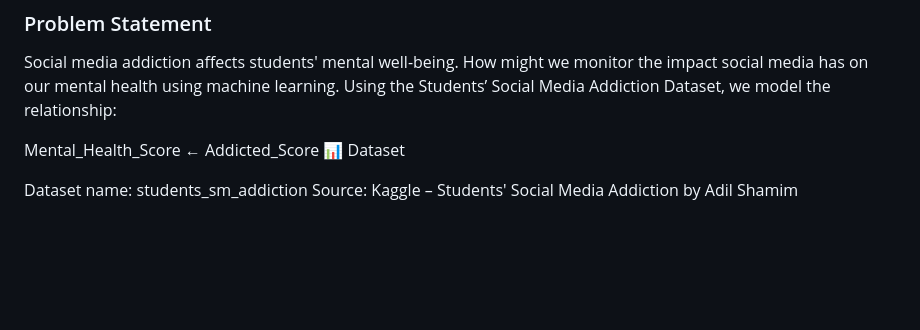
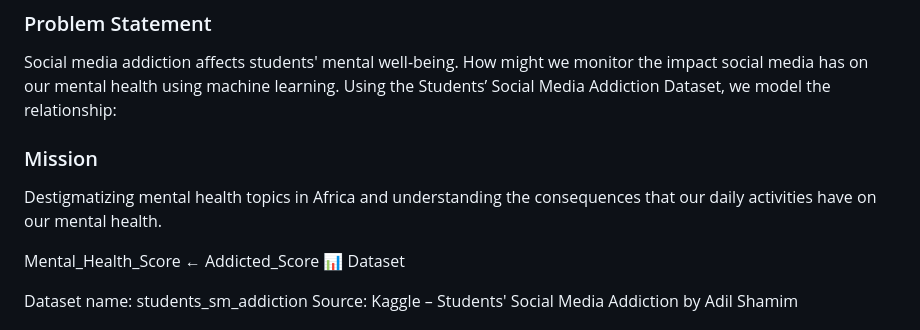
Before and after one commit to falyseck/linear_regression_model, a Markdown page: README.md, the part around the change. Rendered like a GitHub page; blank space fills up the shorter version.

Commit message:
Add mission statement to README
Added mission statement to emphasize mental health awareness.

```diff
--- a/README.md
+++ b/README.md
@@ -22,6 +22,8 @@ https://youtu.be/u0XJR73kkd8
 
 Social media addiction affects students' mental well-being. How might we monitor the impact social media has on our mental health using machine learning.
 Using the Students’ Social Media Addiction Dataset, we model the relationship:
+### Mission
+Destigmatizing  mental health topics in Africa and understanding the consequences that our daily activities have on our mental health.
 
 Mental_Health_Score ← Addicted_Score
 📊 Dataset
```
